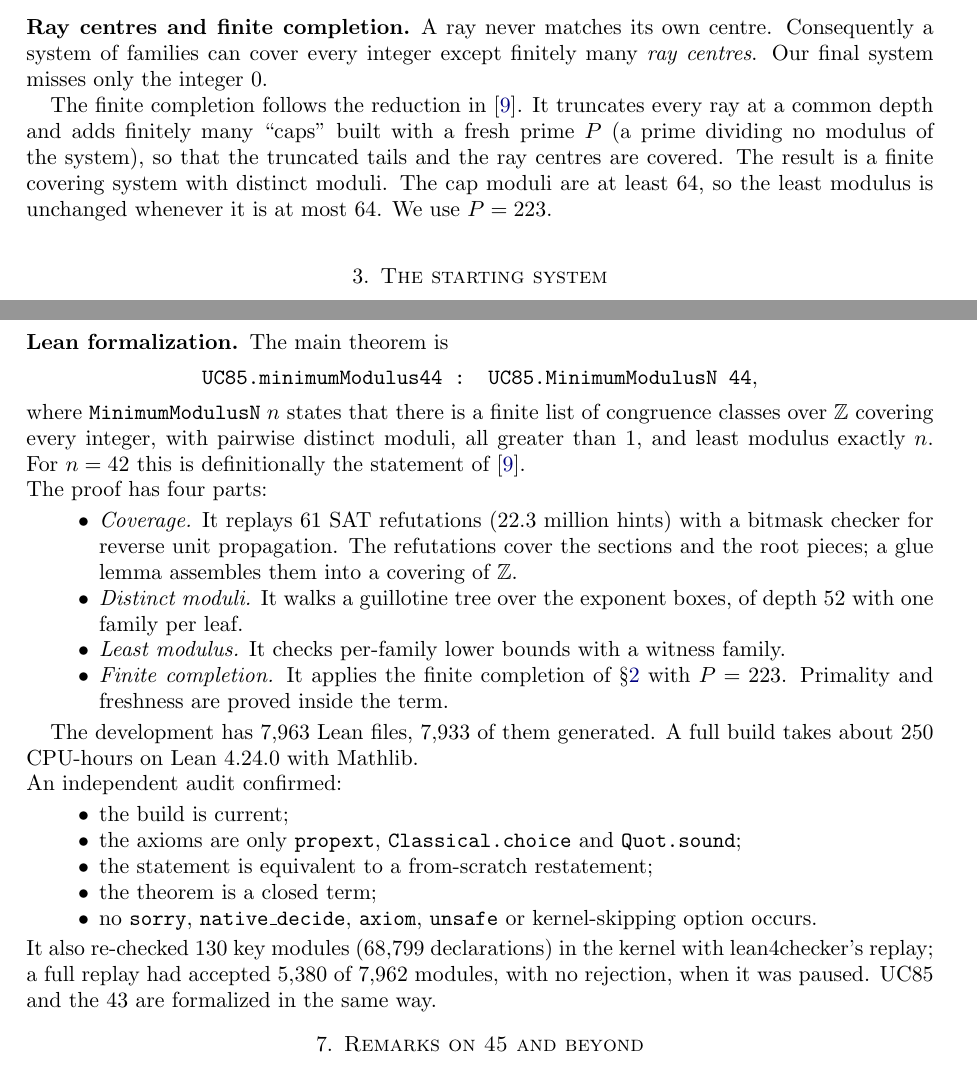
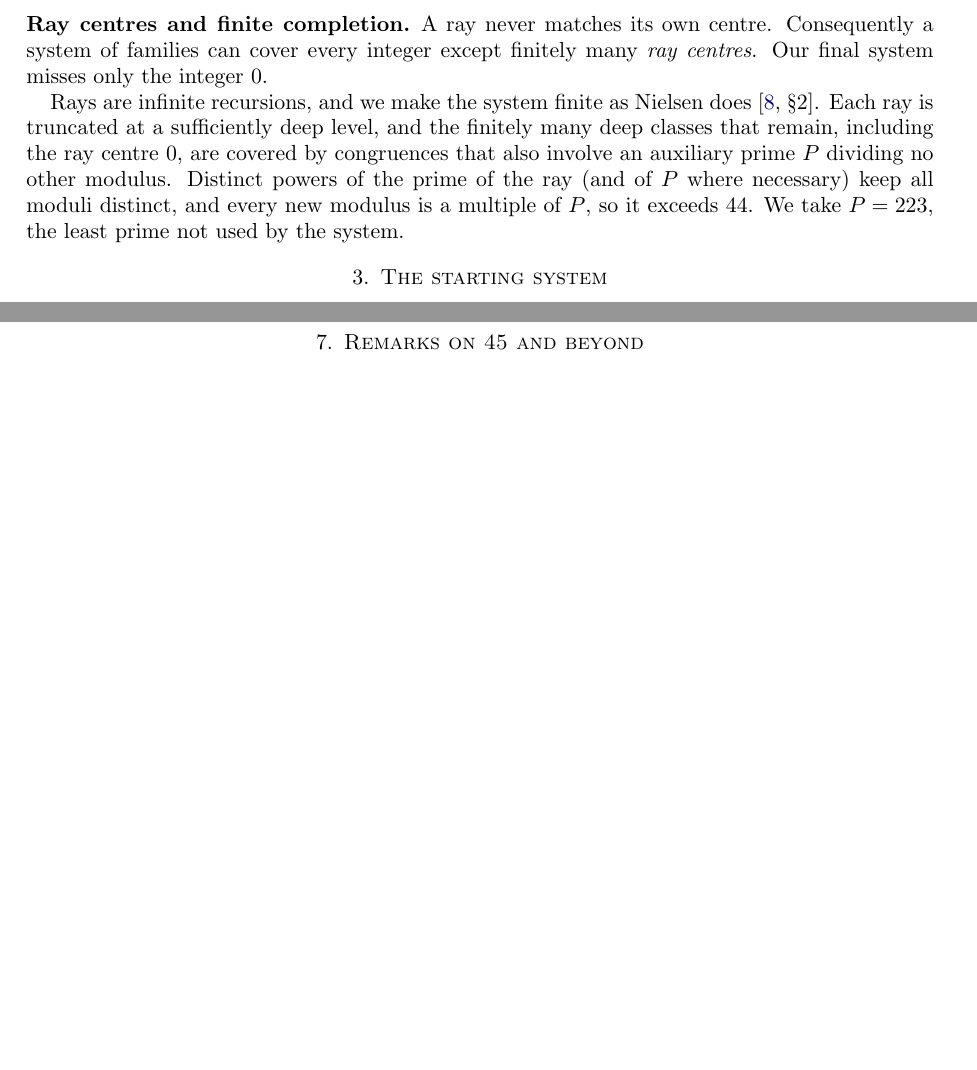
Before and after one commit to gr-mk/covering-minimum-modulus-44, a LaTeX paper (paper/covering44.tex): two parts of pages 2 and 5 of 6 before the commit and two parts of pages 2 and 4 of 5 after it, joined at a grey line, cut so that both start at the same text, the shorter picture padded with empty space. Compiled offline with pdfLaTeX.

Commit message:
Paper: focus on the mathematics; drop the formalization sections
Co-Authored-By: Claude Opus 5.5 <noreply@anthropic.com>

```diff
--- a/paper/covering44.tex
+++ b/paper/covering44.tex
@@ -102,10 +97,11 @@ a common support, the exponent boxes are pairwise disjoint.
 A ray never matches its own centre. Consequently a system of families can cover every integer except finitely many
 \emph{ray centres}. Our final system misses only the integer $0$.
 
-The finite completion follows the reduction in \cite{Mod40Lean}. It truncates every ray at a common depth and adds
-finitely many ``caps'' built with a fresh prime $P$ (a prime dividing no modulus of the system), so that the
-truncated tails and the ray centres are covered. The result is a finite covering system with distinct moduli. The
-cap moduli are at least $64$, so the least modulus is unchanged whenever it is at most $64$. We use $P=223$.
+Rays are infinite recursions, and we make the system finite as Nielsen does \cite[§2]{Nielsen09}. Each ray is
+truncated at a sufficiently deep level, and the finitely many deep classes that remain, including the ray centre
+$0$, are covered by congruences that also involve an auxiliary prime $P$ dividing no other modulus. Distinct powers
+of the prime of the ray (and of $P$ where necessary) keep all moduli distinct, and every new modulus is a multiple
+of $P$, so it exceeds $44$. We take $P=223$, the least prime not used by the system.
 
 \section{The starting system}\label{sec:owens}
 
@@ -236,42 +232,6 @@ The second check confirms distinct moduli in two ways:
 Every family is well formed: its primes are sorted with one selector each, residues and digits are in range, and
 $\ell\ge1$. A total of $50{,}912{,}769$ sampled integers (not a proof) were all covered, except the ray centre $0$.
 
-\subsection*{Lean formalization}
-The main theorem is
-\[
-\texttt{UC85.minimumModulus44 : UC85.MinimumModulusN 44},
-\]
-where $\texttt{MinimumModulusN}\;n$ states that there is a finite list of congruence classes over $\Z$ covering every
-integer, with pairwise distinct moduli, all greater than $1$, and least modulus exactly $n$. For $n=42$ this is
-definitionally the statement of \cite{Mod40Lean}.
-
-\noindent The proof has four parts:
-\begin{itemize}
-\item \emph{Coverage.} It replays $61$ SAT refutations ($22.3$ million hints) with a bitmask checker for reverse unit
-  propagation. The refutations cover the sections and the root pieces; a glue lemma assembles them into a covering
-  of $\Z$.
-\item \emph{Distinct moduli.} It walks a guillotine tree over the exponent boxes, of depth $52$ with one family per
-  leaf.
-\item \emph{Least modulus.} It checks per-family lower bounds with a witness family.
-\item \emph{Finite completion.} It applies the finite completion of §\ref{sec:prelim} with $P=223$. Primality and
-  freshness are proved inside the term.
-\end{itemize}
-
-The development has $7{,}963$ Lean files, $7{,}933$ of them generated. A full build takes about $250$ CPU-hours on
-Lean~4.24.0 with Mathlib.
-
-\noindent An independent audit confirmed:
-\begin{itemize}
-\item the build is current;
-\item the axioms are only \texttt{propext}, \texttt{Classical.choice} and \texttt{Quot.sound};
-\item the statement is equivalent to a from-scratch restatement;
-\item the theorem is a closed term;
-\item no \texttt{sorry}, \texttt{native\_decide}, \texttt{axiom}, \texttt{unsafe} or kernel-skipping option occurs.
-\end{itemize}
-It also re-checked $130$ key modules ($68{,}799$ declarations) in the kernel with lean4checker's replay; a full replay
-had accepted $5{,}380$ of $7{,}962$ modules, with no rejection, when it was paused. UC85 and the $43$ are formalized in the same
-way.
-
 \section{Remarks on 45 and beyond}\label{sec:beyond}
 
 The same method does not obviously reach $45$. That would require removing the unique modulus-$44$ family, of §3.5.
```
Also changed, not shown: paper/covering44.pdf, paper/covering44.tex (27 more changed lines).
